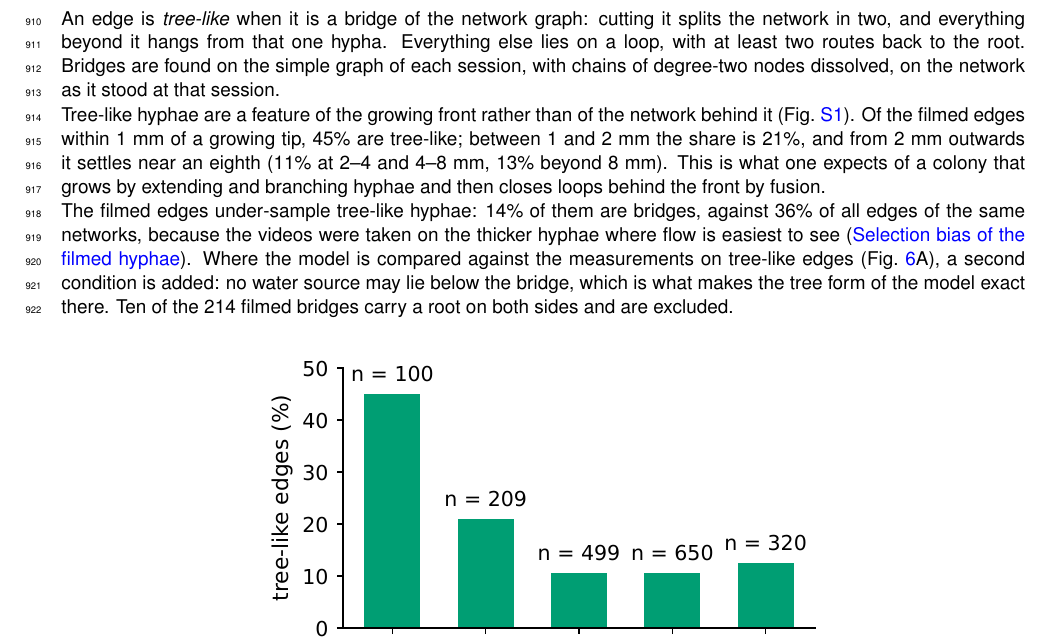
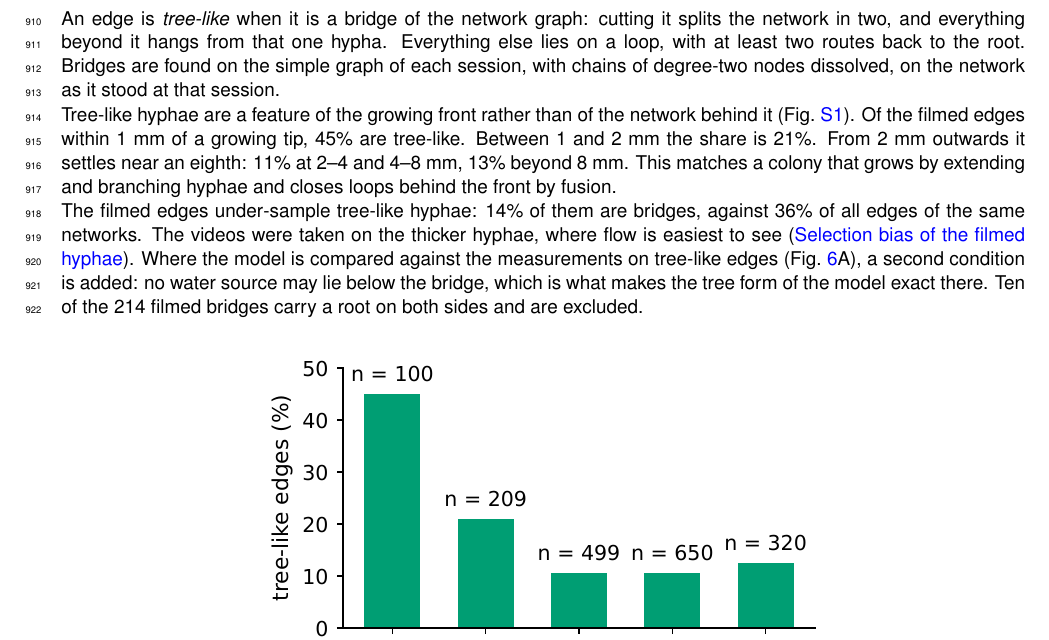
Before and after one commit to Staalduine/AMF_Transport, a LaTeX document (00_Article_Merge.tex, which reads 02_Article_Supplementary.tex): part of page 26 of 57, cut so that both start at the same text. Compiled offline with pdfLaTeX.

Commit message:
S1.1: split the chained sentences into plain ones (Simon, artifact comment)
Co-Authored-By: Claude Opus 5 <noreply@anthropic.com>

```diff
--- a/02_Article_Supplementary.tex
+++ b/02_Article_Supplementary.tex
@@ -94,10 +94,13 @@ Everything else lies on a loop, with at least two routes back to the root.
 Bridges are found on the simple graph of each session, with chains of degree-two nodes dissolved, on the network as it stood at that session.
 
 Tree-like hyphae are a feature of the growing front rather than of the network behind it (Fig.~\ref{fig:tree_like_share}).
-Of the filmed edges within 1~mm of a growing tip, 45\% are tree-like; between 1 and 2~mm the share is 21\%, and from 2~mm outwards it settles near an eighth (11\% at 2--4 and 4--8~mm, 13\% beyond 8~mm).
-This is what one expects of a colony that grows by extending and branching hyphae and then closes loops behind the front by fusion.
+Of the filmed edges within 1~mm of a growing tip, 45\% are tree-like.
+Between 1 and 2~mm the share is 21\%.
+From 2~mm outwards it settles near an eighth: 11\% at 2--4 and 4--8~mm, 13\% beyond 8~mm.
+This matches a colony that grows by extending and branching hyphae and closes loops behind the front by fusion.
 
-The filmed edges under-sample tree-like hyphae: 14\% of them are bridges, against 36\% of all edges of the same networks, because the videos were taken on the thicker hyphae where flow is easiest to see (\nameref{subsec:si_video_selection}).
+The filmed edges under-sample tree-like hyphae: 14\% of them are bridges, against 36\% of all edges of the same networks.
+The videos were taken on the thicker hyphae, where flow is easiest to see (\nameref{subsec:si_video_selection}).
 Where the model is compared against the measurements on tree-like edges (Fig.~\ref{fig:fig6_examples}A), a second condition is added: no water source may lie below the bridge, which is what makes the tree form of the model exact there. Ten of the 214 filmed bridges carry a root on both sides and are excluded.
 
 \begin{figure}[htbp]
```
